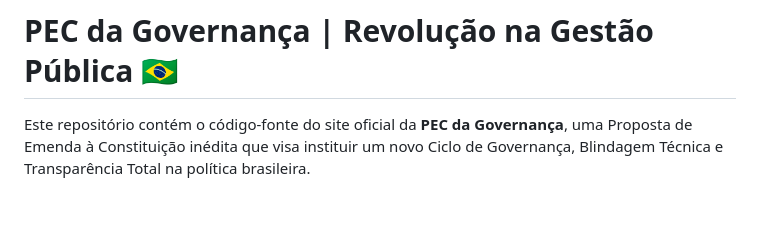
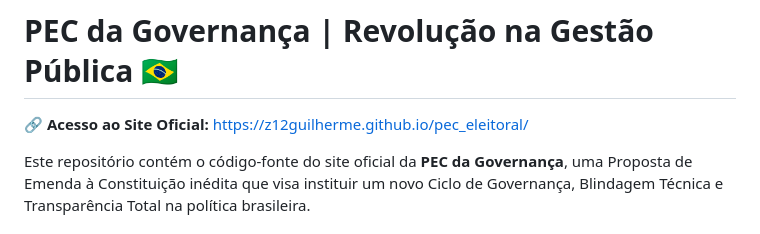
Before and after one commit to z12guilherme/pec_eleitoral, a Markdown page: README.md, the part around the change. GitHub-like rendering; blank space fills up the shorter version.

Commit message:
Adicionando README

```diff
--- a/README.md
+++ b/README.md
@@ -1,4 +1,6 @@
 # PEC da Governança | Revolução na Gestão Pública 🇧🇷
+
+**🔗 Acesso ao Site Oficial:** [https://z12guilherme.github.io/pec_eleitoral/](https://z12guilherme.github.io/pec_eleitoral/)
 
 Este repositório contém o código-fonte do site oficial da **PEC da Governança**, uma Proposta de Emenda à Constituição inédita que visa instituir um novo Ciclo de Governança, Blindagem Técnica e Transparência Total na política brasileira.
 
```
